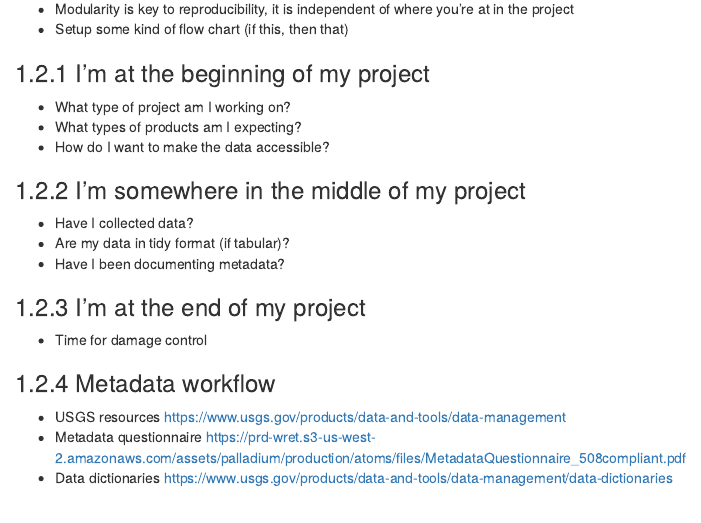
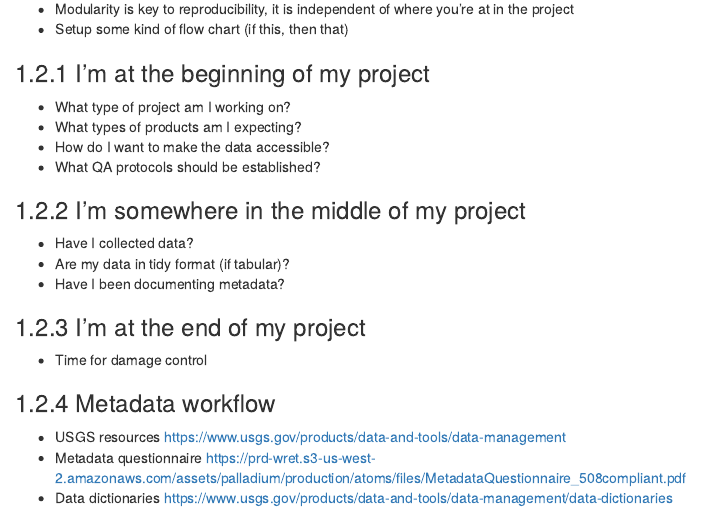
Before and after one commit to tbep-tech/data-management-sop, an R Markdown document (03-workflow.Rmd): the page in a window 1100 px wide, from 2350 px down. Rendered offline with R 4.5, knitr and Pandoc, with nearby package versions; drawn as R Markdown's standard HTML page in place of the format the file asks for.

Commit message:
Update 03-workflow.Rmd
Added placeholder for QA

```diff
--- a/03-workflow.Rmd
+++ b/03-workflow.Rmd
@@ -47,6 +47,7 @@ knitr::include_graphics('img/dataworkflow.png')
 * What type of project am I working on?
 * What types of products am I expecting?
 * How do I want to make the data accessible?
+* What QA protocols should be established?
 
 ### I'm somewhere in the middle of my project
 
```
